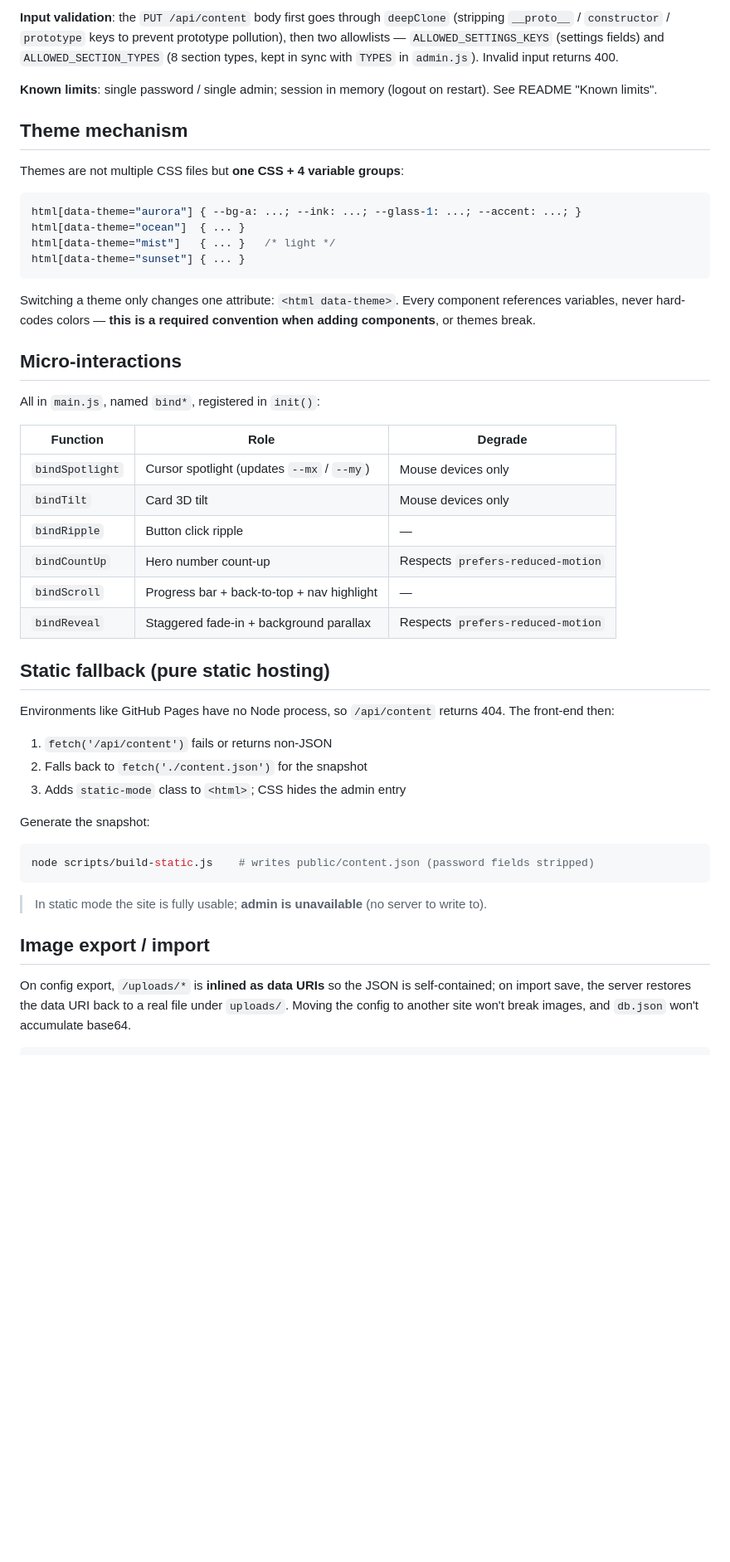
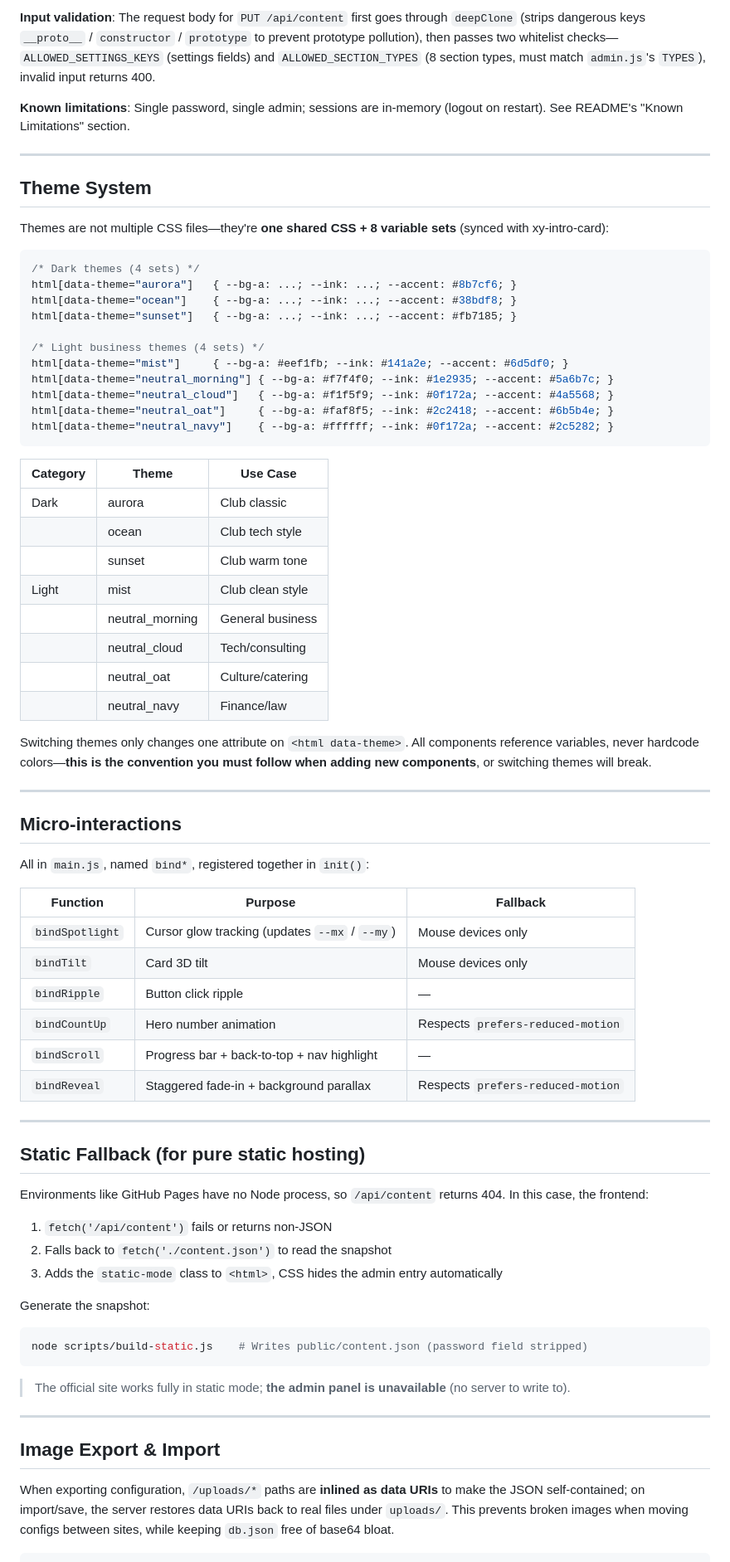
Before and after one commit to xiaoyu-hue/xy-club, a Markdown page: docs/ARCHITECTURE.en.md, the part around one of its changes. Shown at 83% size. Drawn GitHub-style; blank space fills up the shorter version.

Commit message:
docs: 添加 ARCHITECTURE.en.md 英文版架构文档
- 翻译中文版 ARCHITECTURE.md
- 包含数据流转、存储、鉴权、主题机制等完整说明
- 补充微交互和静态回退说明

````diff
--- a/docs/ARCHITECTURE.en.md
+++ b/docs/ARCHITECTURE.en.md
@@ -66,52 +74,78 @@ The shape of `db.json` is the shape of `DEFAULT_DB` in `defaults.js`:
 
-**Input validation**: the `PUT /api/content` body first goes through `deepClone` (stripping `__proto__` / `constructor` / `prototype` keys to prevent prototype pollution), then two allowlists — `ALLOWED_SETTINGS_KEYS` (settings fields) and `ALLOWED_SECTION_TYPES` (8 section types, kept in sync with `TYPES` in `admin.js`). Invalid input returns 400.
+**Input validation**: The request body for `PUT /api/content` first goes through `deepClone` (strips dangerous keys `__proto__` / `constructor` / `prototype` to prevent prototype pollution), then passes two whitelist checks—`ALLOWED_SETTINGS_KEYS` (settings fields) and `ALLOWED_SECTION_TYPES` (8 section types, must match `admin.js`'s `TYPES`), invalid input returns 400.
 
-**Known limits**: single password / single admin; session in memory (logout on restart). See README "Known limits".
+**Known limitations**: Single password, single admin; sessions are in-memory (logout on restart). See README's "Known Limitations" section.
 
-## Theme mechanism
+---
 
-Themes are not multiple CSS files but **one CSS + 4 variable groups**:
+## Theme System
+
+Themes are not multiple CSS files—they're **one shared CSS + 8 variable sets** (synced with xy-intro-card):
 
 ```css
-html[data-theme="aurora"] { --bg-a: ...; --ink: ...; --glass-1: ...; --accent: ...; }
-html[data-theme="ocean"]  { ... }
-html[data-theme="mist"]   { ... }   /* light */
-html[data-theme="sunset"] { ... }
+/* Dark themes (4 sets) */
+html[data-theme="aurora"]   { --bg-a: ...; --ink: ...; --accent: #8b7cf6; }
+html[data-theme="ocean"]    { --bg-a: ...; --ink: ...; --accent: #38bdf8; }
+html[data-theme="sunset"]   { --bg-a: ...; --ink: ...; --accent: #fb7185; }
+
+/* Light business themes (4 sets) */
+html[data-theme="mist"]     { --bg-a: #eef1fb; --ink: #141a2e; --accent: #6d5df0; }
+html[data-theme="neutral_morning"] { --bg-a: #f7f4f0; --ink: #1e2935; --accent: #5a6b7c; }
+html[data-theme="neutral_cloud"]   { --bg-a: #f1f5f9; --ink: #0f172a; --accent: #4a5568; }
+html[data-theme="neutral_oat"]     { --bg-a: #faf8f5; --ink: #2c2418; --accent: #6b5b4e; }
+html[data-theme="neutral_navy"]    { --bg-a: #ffffff; --ink: #0f172a; --accent: #2c5282; }
 ```
 
-Switching a theme only changes one attribute: `<html data-theme>`. Every component references variables, never hard-codes colors — **this is a required convention when adding components**, or themes break.
+| Category | Theme | Use Case |
+|----------|-------|----------|
+| Dark | aurora | Club classic |
+| | ocean | Club tech style |
+| | sunset | Club warm tone |
+| Light | mist | Club clean style |
+| | neutral_morning | General business |
+| | neutral_cloud | Tech/consulting |
+| | neutral_oat | Culture/catering |
+| | neutral_navy | Finance/law |
+
+Switching themes only changes one attribute on `<html data-theme>`. All components reference variables, never hardcode colors—**this is the convention you must follow when adding new components**, or switching themes will break.
+
+---
 
 ## Micro-interactions
 
-All in `main.js`, named `bind*`, registered in `init()`:
+All in `main.js`, named `bind*`, registered together in `init()`:
 
-| Function | Role | Degrade |
-|----------|------|---------|
-| `bindSpotlight` | Cursor spotlight (updates `--mx` / `--my`) | Mouse devices only |
+| Function | Purpose | Fallback |
+|----------|---------|----------|
+| `bindSpotlight` | Cursor glow tracking (updates `--mx` / `--my`) | Mouse devices only |
 | `bindTilt` | Card 3D tilt | Mouse devices only |
 | `bindRipple` | Button click ripple | — |
-| `bindCountUp` | Hero number count-up | Respects `prefers-reduced-motion` |
+| `bindCountUp` | Hero number animation | Respects `prefers-reduced-motion` |
 | `bindScroll` | Progress bar + back-to-top + nav highlight | — |
 | `bindReveal` | Staggered fade-in + background parallax | Respects `prefers-reduced-motion` |
 
-## Static fallback (pure static hosting)
+---
 
-Environments like GitHub Pages have no Node process, so `/api/content` returns 404. The front-end then:
+## Static Fallback (for pure static hosting)
+
+Environments like GitHub Pages have no Node process, so `/api/content` returns 404. In this case, the frontend:
 
 1. `fetch('/api/content')` fails or returns non-JSON
-2. Falls back to `fetch('./content.json')` for the snapshot
-3. Adds `static-mode` class to `<html>`; CSS hides the admin entry
+2. Falls back to `fetch('./content.json')` to read the snapshot
+3. Adds the `static-mode` class to `<html>`, CSS hides the admin entry automatically
 
 Generate the snapshot:
 
 ```bash
-node scripts/build-static.js    # writes public/content.json (password fields stripped)
+node scripts/build-static.js    # Writes public/content.json (password field stripped)
 ```
 
-> In static mode the site is fully usable; **admin is unavailable** (no server to write to).
+> The official site works fully in static mode; **the admin panel is unavailable** (no server to write to).
 
-## Image export / import
+---
 
-On config export, `/uploads/*` is **inlined as data URIs** so the JSON is self-contained; on import save, the server restores the data URI back to a real file under `uploads/`. Moving the config to another site won't break images, and `db.json` won't accumulate base64.
+## Image Export & Import
+
+When exporting configuration, `/uploads/*` paths are **inlined as data URIs** to make the JSON self-contained; on import/save, the server restores data URIs back to real files under `uploads/`. This prevents broken images when moving configs between sites, while keeping `db.json` free of base64 bloat.
 
 ```
````
Also changed, not shown: other parts of docs/ARCHITECTURE.en.md (+44 -34 lines).
